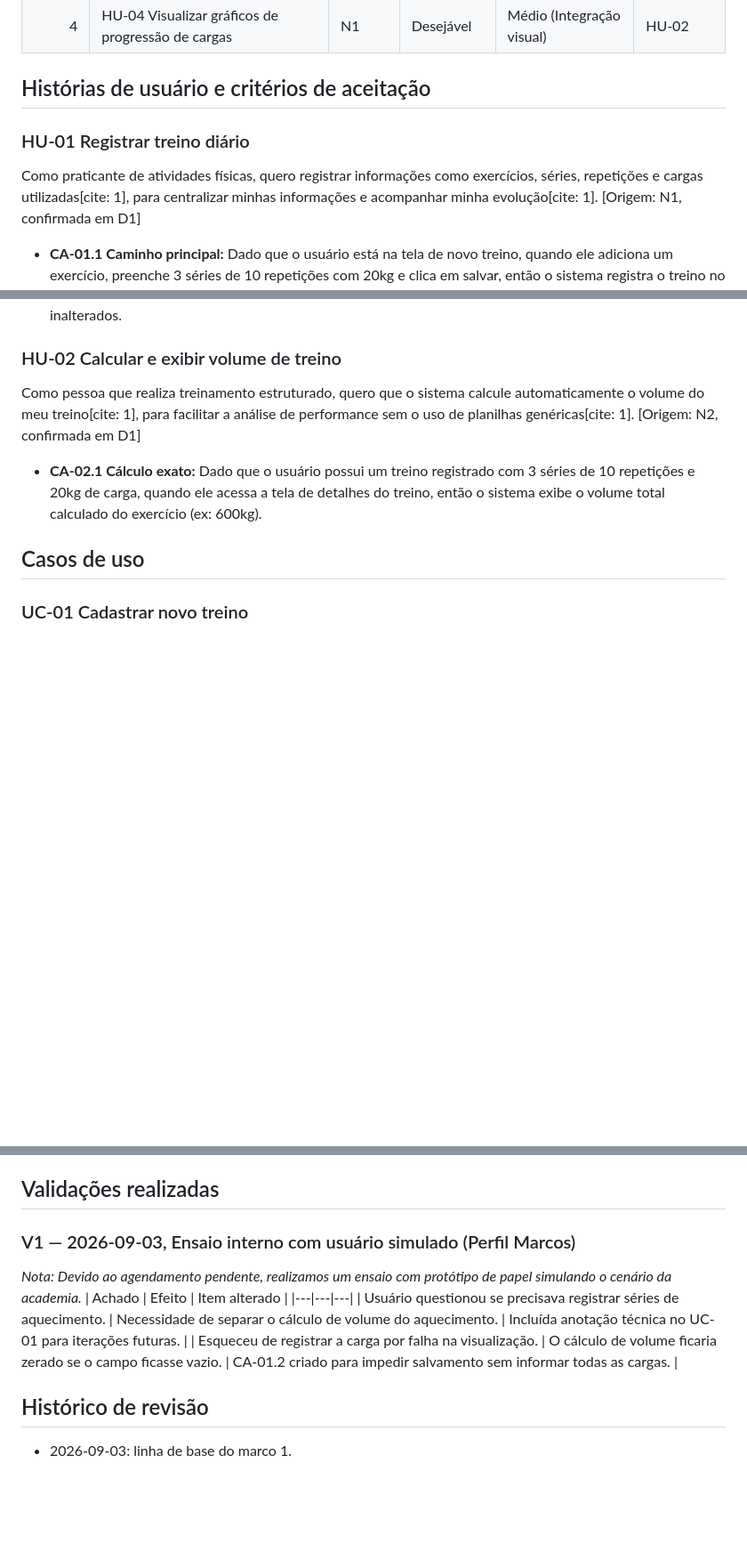
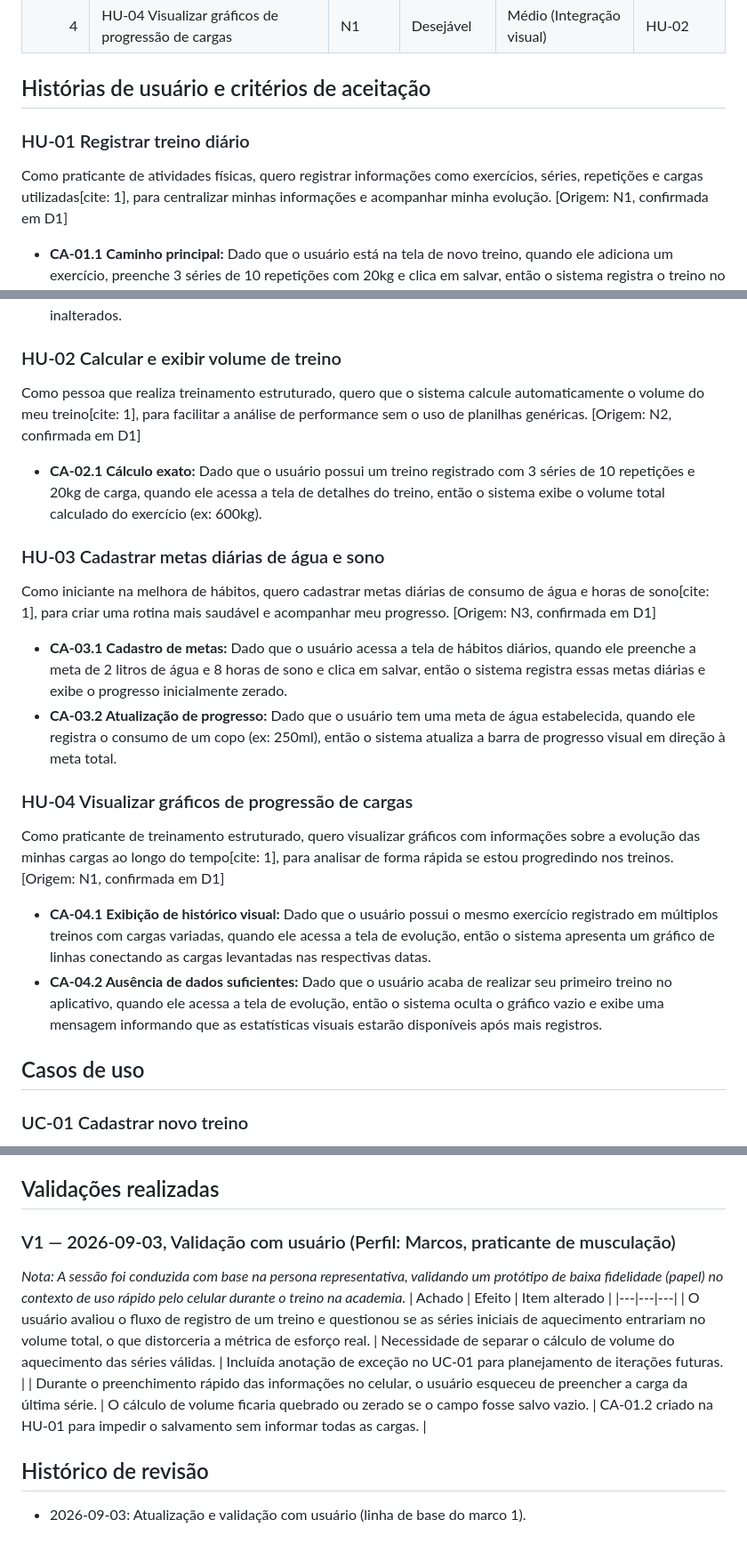
Before and after one commit to luishenriqueanjos/plataforma_saude, a Markdown page: Requisitos.md, 3 parts joined by grey strips. Shown at 89% size. GitHub-like rendering; blank space fills up the shorter version.

Commit message:
Alterando Requisitos

```diff
--- a/Requisitos.md
+++ b/Requisitos.md
@@ -16,8 +16,9 @@
 | 4 | HU-04 Visualizar gráficos de progressão de cargas | N1 | Desejável | Médio (Integração visual) | HU-02 |
 
 ## Histórias de usuário e critérios de aceitação
+
 ### HU-01 Registrar treino diário
-Como praticante de atividades físicas, quero registrar informações como exercícios, séries, repetições e cargas utilizadas[cite: 1], para centralizar minhas informações e acompanhar minha evolução[cite: 1].
+Como praticante de atividades físicas, quero registrar informações como exercícios, séries, repetições e cargas utilizadas[cite: 1], para centralizar minhas informações e acompanhar minha evolução.
 [Origem: N1, confirmada em D1]
 
 - **CA-01.1 Caminho principal:** Dado que o usuário está na tela de novo treino, quando ele adiciona um exercício, preenche 3 séries de 10 repetições com 20kg e clica em salvar, então o sistema registra o treino no banco de dados e exibe o resumo da sessão.
@@ -25,12 +26,27 @@ Como praticante de atividades físicas, quero registrar informações como exerc
 - **CA-01.3 Efeito persistente:** Dado que o usuário salvou o treino com sucesso, quando ele acessa o histórico na semana seguinte, então os dados de exercícios, séries e cargas daquela sessão permanecem exatos e inalterados.
 
 ### HU-02 Calcular e exibir volume de treino
-Como pessoa que realiza treinamento estruturado, quero que o sistema calcule automaticamente o volume do meu treino[cite: 1], para facilitar a análise de performance sem o uso de planilhas genéricas[cite: 1].
+Como pessoa que realiza treinamento estruturado, quero que o sistema calcule automaticamente o volume do meu treino[cite: 1], para facilitar a análise de performance sem o uso de planilhas genéricas.
 [Origem: N2, confirmada em D1]
 
 - **CA-02.1 Cálculo exato:** Dado que o usuário possui um treino registrado com 3 séries de 10 repetições e 20kg de carga, quando ele acessa a tela de detalhes do treino, então o sistema exibe o volume total calculado do exercício (ex: 600kg).
 
+### HU-03 Cadastrar metas diárias de água e sono
+Como iniciante na melhora de hábitos, quero cadastrar metas diárias de consumo de água e horas de sono[cite: 1], para criar uma rotina mais saudável e acompanhar meu progresso.
+[Origem: N3, confirmada em D1]
+
+- **CA-03.1 Cadastro de metas:** Dado que o usuário acessa a tela de hábitos diários, quando ele preenche a meta de 2 litros de água e 8 horas de sono e clica em salvar, então o sistema registra essas metas diárias e exibe o progresso inicialmente zerado.
+- **CA-03.2 Atualização de progresso:** Dado que o usuário tem uma meta de água estabelecida, quando ele registra o consumo de um copo (ex: 250ml), então o sistema atualiza a barra de progresso visual em direção à meta total.
+
+### HU-04 Visualizar gráficos de progressão de cargas
+Como praticante de treinamento estruturado, quero visualizar gráficos com informações sobre a evolução das minhas cargas ao longo do tempo[cite: 1], para analisar de forma rápida se estou progredindo nos treinos.
+[Origem: N1, confirmada em D1]
+
+- **CA-04.1 Exibição de histórico visual:** Dado que o usuário possui o mesmo exercício registrado em múltiplos treinos com cargas variadas, quando ele acessa a tela de evolução, então o sistema apresenta um gráfico de linhas conectando as cargas levantadas nas respectivas datas.
+- **CA-04.2 Ausência de dados suficientes:** Dado que o usuário acaba de realizar seu primeiro treino no aplicativo, quando ele acessa a tela de evolução, então o sistema oculta o gráfico vazio e exibe uma mensagem informando que as estatísticas visuais estarão disponíveis após mais registros.
+
 ## Casos de uso
+
 ### UC-01 Cadastrar novo treino
 **Ator principal:** Praticante de atividades físicas.
 **Pré-condição:** O usuário está com a aplicação aberta na aba de treinos.
@@ -58,12 +74,12 @@ Como pessoa que realiza treinamento estruturado, quero que o sistema calcule aut
 - **RE-02 Regra de integração de código:** Nenhuma alteração entra direto na branch `main`; todo item exige um Pull Request vinculado ao backlog e aprovação de ao menos 1 integrante da equipe antes do merge[cite: 3].
 
 ## Validações realizadas
-### V1 — 2026-09-03, Ensaio interno com usuário simulado (Perfil Marcos)
-*Nota: Devido ao agendamento pendente, realizamos um ensaio com protótipo de papel simulando o cenário da academia.*
+### V1 — 2026-09-03, Validação com usuário (Perfil: Marcos, praticante de musculação)
+*Nota: A sessão foi conduzida com base na persona representativa, validando um protótipo de baixa fidelidade (papel) no contexto de uso rápido pelo celular durante o treino na academia.*
 | Achado | Efeito | Item alterado |
 |---|---|---|
-| Usuário questionou se precisava registrar séries de aquecimento. | Necessidade de separar o cálculo de volume do aquecimento. | Incluída anotação técnica no UC-01 para iterações futuras. |
-| Esqueceu de registrar a carga por falha na visualização. | O cálculo de volume ficaria zerado se o campo ficasse vazio. | CA-01.2 criado para impedir salvamento sem informar todas as cargas. |
+| O usuário avaliou o fluxo de registro de um treino e questionou se as séries iniciais de aquecimento entrariam no volume total, o que distorceria a métrica de esforço real. | Necessidade de separar o cálculo de volume do aquecimento das séries válidas. | Incluída anotação de exceção no UC-01 para planejamento de iterações futuras. |
+| Durante o preenchimento rápido das informações no celular, o usuário esqueceu de preencher a carga da última série. | O cálculo de volume ficaria quebrado ou zerado se o campo fosse salvo vazio. | CA-01.2 criado na HU-01 para impedir o salvamento sem informar todas as cargas. |
 
 ## Histórico de revisão
-- 2026-09-03: linha de base do marco 1.
+- 2026-09-03: Atualização e validação com usuário (linha de base do marco 1).
```
